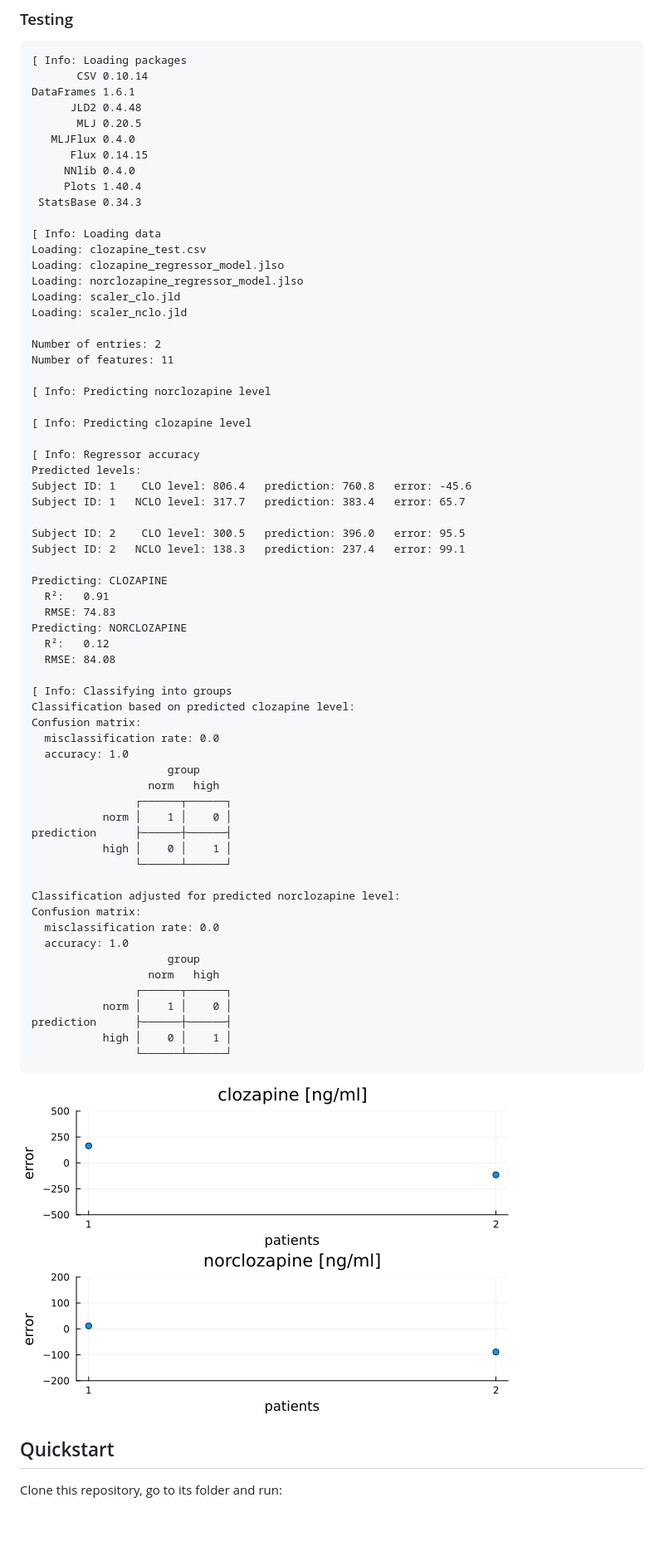
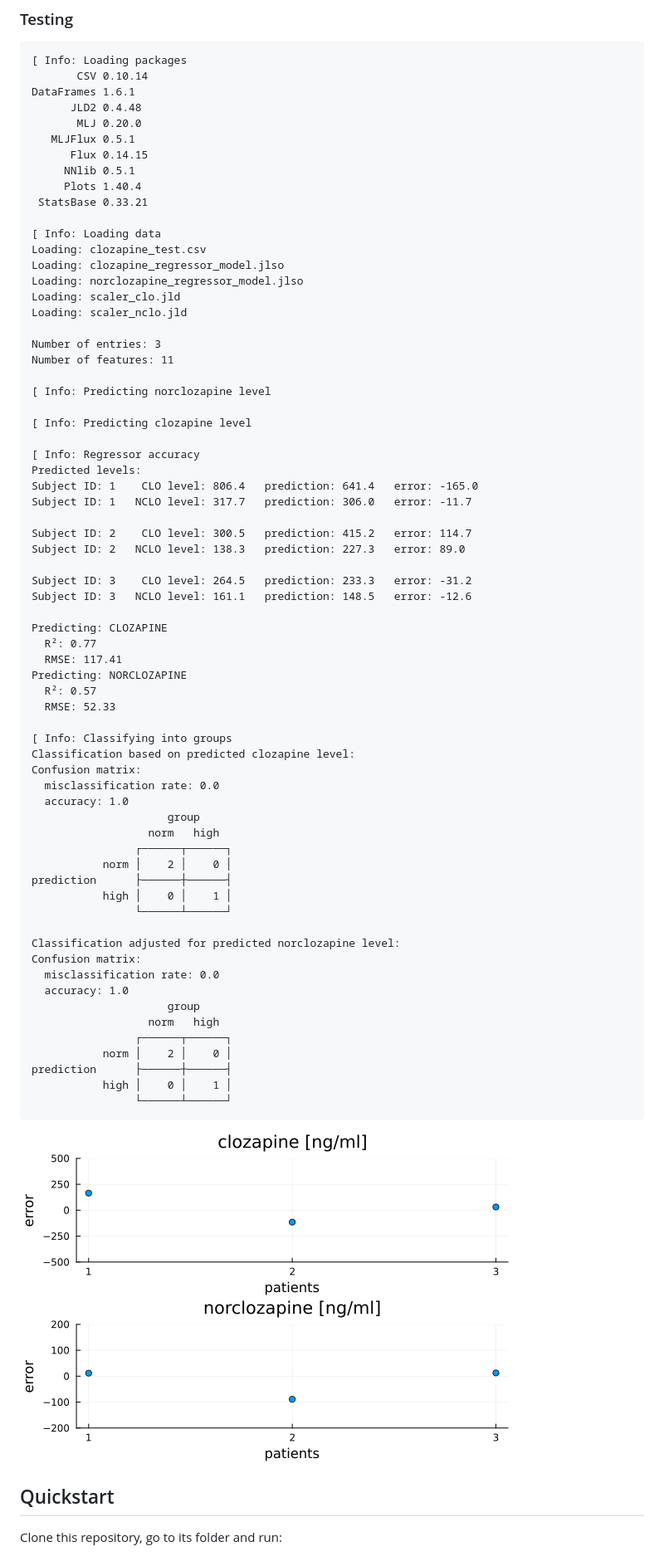
Before and after one commit to JuliaHealth/CloToP.jl, a Markdown page: README.md, the part around the change. Shown: that part at 83% size. GitHub-like rendering; pictures changed too: images/rr_testing_accuracy.png; blank space fills up the shorter version.

```diff
--- a/README.md
+++ b/README.md
@@ -101,12 +101,12 @@ Saving: scaler_nclo.jld
        CSV 0.10.14
 DataFrames 1.6.1
       JLD2 0.4.48
-       MLJ 0.20.5
-   MLJFlux 0.4.0
+       MLJ 0.20.0
+   MLJFlux 0.5.1
       Flux 0.14.15
-     NNlib 0.4.0
+     NNlib 0.5.1
      Plots 1.40.4
- StatsBase 0.34.3
+ StatsBase 0.33.21
 
 [ Info: Loading data
 Loading: clozapine_test.csv
@@ -115,7 +115,7 @@ Loading: norclozapine_regressor_model.jlso
 Loading: scaler_clo.jld
 Loading: scaler_nclo.jld
 
-Number of entries: 2
+Number of entries: 3
 Number of features: 11
 
 [ Info: Predicting norclozapine level
@@ -124,18 +124,21 @@ Number of features: 11
 
 [ Info: Regressor accuracy
 Predicted levels:
-Subject ID: 1    CLO level: 806.4   prediction: 760.8   error: -45.6
-Subject ID: 1   NCLO level: 317.7   prediction: 383.4   error: 65.7
+Subject ID: 1    CLO level: 806.4   prediction: 641.4   error: -165.0
+Subject ID: 1   NCLO level: 317.7   prediction: 306.0   error: -11.7
 
-Subject ID: 2    CLO level: 300.5   prediction: 396.0   error: 95.5
-Subject ID: 2   NCLO level: 138.3   prediction: 237.4   error: 99.1
+Subject ID: 2    CLO level: 300.5   prediction: 415.2   error: 114.7
+Subject ID: 2   NCLO level: 138.3   prediction: 227.3   error: 89.0
+
+Subject ID: 3    CLO level: 264.5   prediction: 233.3   error: -31.2
+Subject ID: 3   NCLO level: 161.1   prediction: 148.5   error: -12.6
 
 Predicting: CLOZAPINE
-  R²:   0.91
-  RMSE: 74.83
+  R²: 0.77
+  RMSE: 117.41
 Predicting: NORCLOZAPINE
-  R²:   0.12
-  RMSE: 84.08
+  R²: 0.57
+  RMSE: 52.33
 
 [ Info: Classifying into groups
 Classification based on predicted clozapine level:
@@ -145,7 +148,7 @@ Confusion matrix:
                      group
                   norm   high
                 ┌──────┬──────┐
-           norm │    1 │    0 │
+           norm │    2 │    0 │
 prediction      ├──────┼──────┤
            high │    0 │    1 │
                 └──────┴──────┘
@@ -157,7 +160,7 @@ Confusion matrix:
                      group
                   norm   high
                 ┌──────┬──────┐
-           norm │    1 │    0 │
+           norm │    2 │    0 │
 prediction      ├──────┼──────┤
            high │    0 │    1 │
                 └──────┴──────┘
```
Also changed, not shown: 2 other files.
